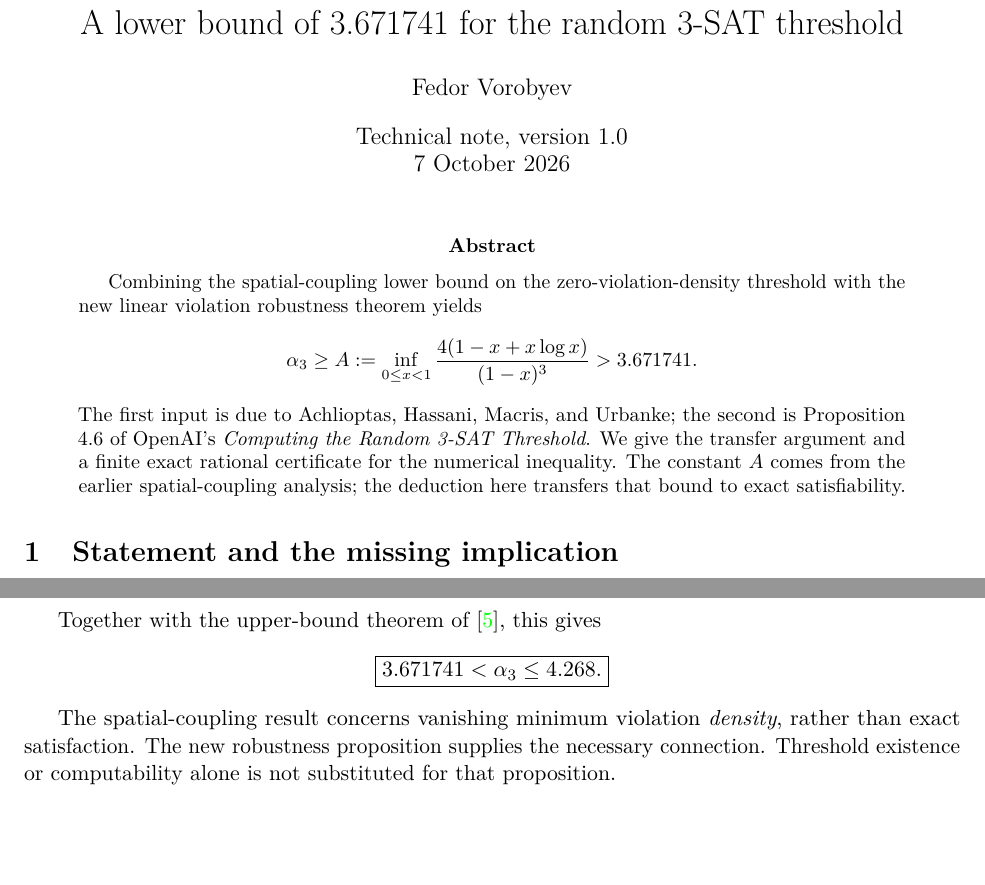
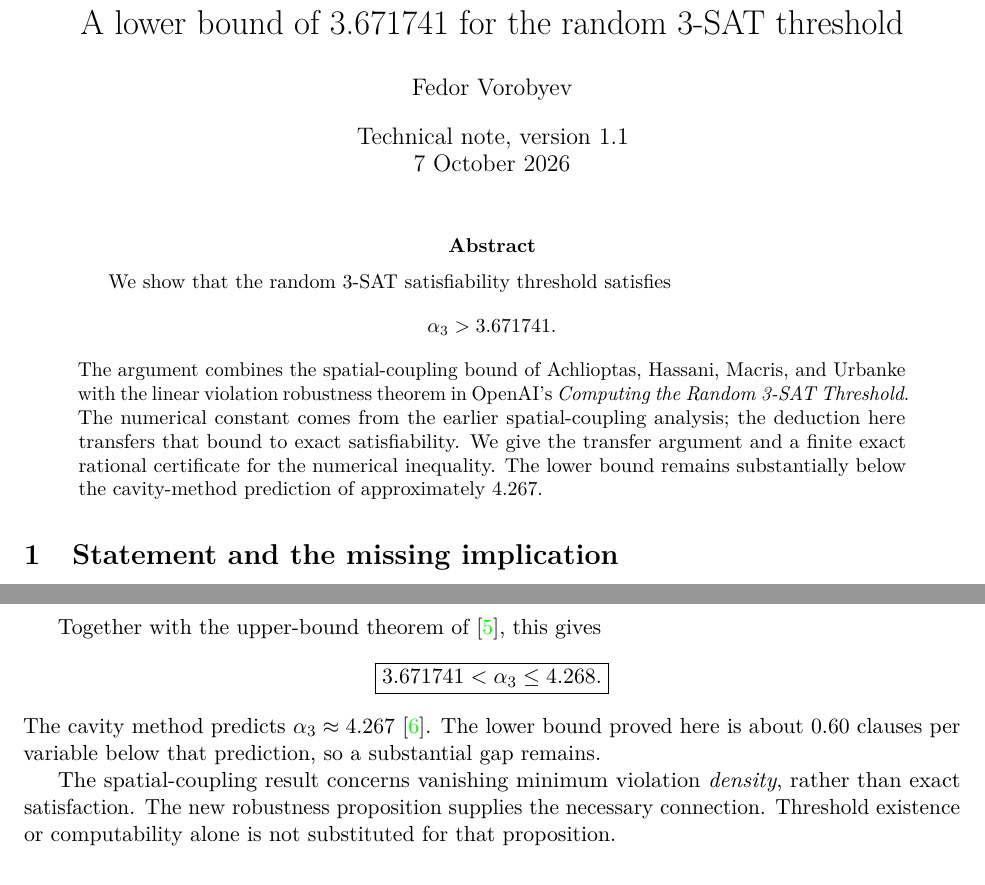
Before and after one commit to yamelton/sat-lower-3671741, a LaTeX paper (note.tex): two parts of page 1 of 4, joined at a grey line, cut so that both start at the same text. Compiled offline with pdfLaTeX.

Commit message:
Clarify abstract and contextualize the gap to the predicted threshold

```diff
--- a/note.tex
+++ b/note.tex
@@ -10,24 +10,23 @@
 \newcommand{\Prb}{\mathbb P}
 \title{A lower bound of 3.671741 for the random 3-SAT threshold}
 \author{Fedor Vorobyev}
-\date{Technical note, version 1.0\\7 October 2026}
+\date{Technical note, version 1.1\\7 October 2026}
 \hypersetup{pdftitle={A lower bound of 3.671741 for the random 3-SAT threshold},pdfauthor={Fedor Vorobyev}}
 \begin{document}
 \maketitle
 \begin{abstract}
-Combining the spatial-coupling lower bound on the zero-violation-density
-threshold with the new linear violation robustness theorem yields
+We show that the random 3-SAT satisfiability threshold satisfies
 \[
- \alpha_3\ge
- A:=\inf_{0\le x<1}\frac{4(1-x+x\log x)}{(1-x)^3}
- >3.671741.
+ \alpha_3>3.671741.
 \]
-The first input is due to Achlioptas, Hassani, Macris, and Urbanke;
-the second is Proposition 4.6 of OpenAI's \emph{Computing the Random
-3-SAT Threshold}. We give the transfer argument and a finite exact
-rational certificate for the numerical inequality. The constant $A$
-comes from the earlier spatial-coupling analysis; the deduction here
-transfers that bound to exact satisfiability.
+The argument combines the spatial-coupling bound of Achlioptas, Hassani,
+Macris, and Urbanke with the linear violation robustness theorem in
+OpenAI's \emph{Computing the Random 3-SAT Threshold}. The numerical
+constant comes from the earlier spatial-coupling analysis; the deduction
+here transfers that bound to exact satisfiability. We give the transfer
+argument and a finite exact rational certificate for the numerical
+inequality. The lower bound remains substantially below the
+cavity-method prediction of approximately $4.267$.
 \end{abstract}
 
 \section{Statement and the missing implication}
@@ -56,6 +55,9 @@ Together with the upper-bound theorem of~\cite{Vorobyev}, this gives
 \[
  \boxed{3.671741<\alpha_3\le4.268.}
 \]
+The cavity method predicts $\alpha_3\approx4.267$~\cite{MMZ}.
+The lower bound proved here is about $0.60$ clauses per variable below
+that prediction, so a substantial gap remains.
 
 The spatial-coupling result concerns vanishing minimum violation
 \emph{density}, rather than exact satisfaction. The new robustness
```
Also changed, not shown: README.md, note.pdf, note.tex (6 more changed lines), 1 other file.
